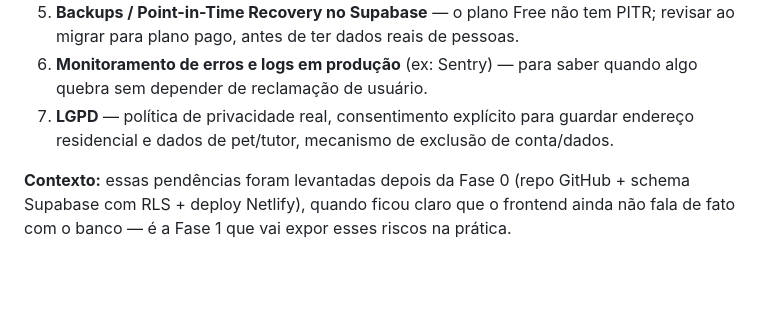
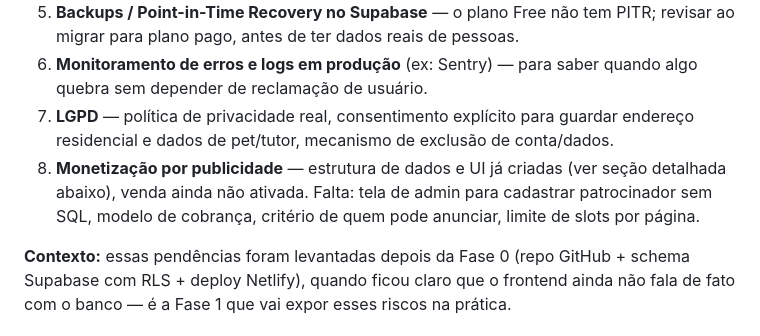
Before and after one commit to asouzacoelho/animagem, a Markdown page: docs/PENDENCIAS.md, the part around the change. Drawn GitHub-style; blank space fills up the shorter version.

Commit message:
Incluir publicidade na lista numerada de pendencias

```diff
--- a/docs/PENDENCIAS.md
+++ b/docs/PENDENCIAS.md
@@ -9,6 +9,7 @@ Itens identificados que precisam ser resolvidos antes de abrir o sistema para us
 5. **Backups / Point-in-Time Recovery no Supabase** — o plano Free não tem PITR; revisar ao migrar para plano pago, antes de ter dados reais de pessoas.
 6. **Monitoramento de erros e logs em produção** (ex: Sentry) — para saber quando algo quebra sem depender de reclamação de usuário.
 7. **LGPD** — política de privacidade real, consentimento explícito para guardar endereço residencial e dados de pet/tutor, mecanismo de exclusão de conta/dados.
+8. **Monetização por publicidade** — estrutura de dados e UI já criadas (ver seção detalhada abaixo), venda ainda não ativada. Falta: tela de admin para cadastrar patrocinador sem SQL, modelo de cobrança, critério de quem pode anunciar, limite de slots por página.
 
 **Contexto:** essas pendências foram levantadas depois da Fase 0 (repo GitHub + schema Supabase com RLS + deploy Netlify), quando ficou claro que o frontend ainda não fala de fato com o banco — é a Fase 1 que vai expor esses riscos na prática.
 
```
